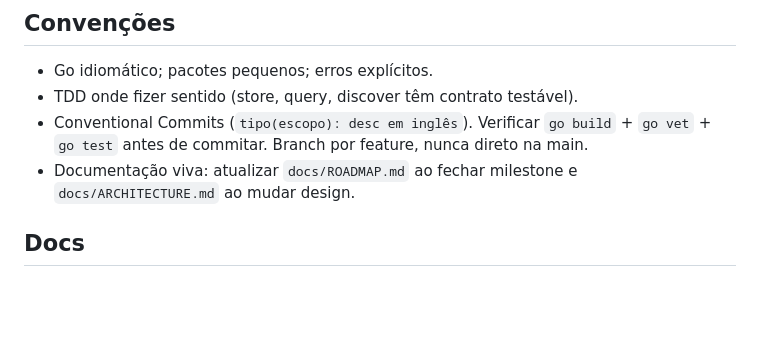
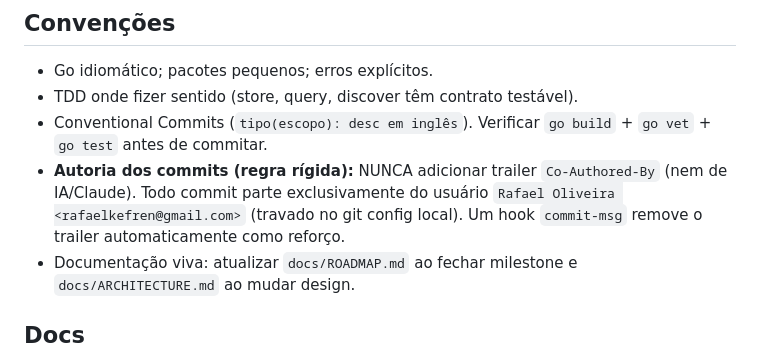
Before and after one commit to Lordymine/codegraph, a Markdown page: CLAUDE.md, the part around the change. GitHub-like rendering; blank space fills up the shorter version.

Commit message:
docs: forbid AI co-author trailers; commits are Rafael's only
Hard rule in CLAUDE.md plus a commit-msg hook that strips any such trailer. Author and committer pinned to Rafael in local git config.

```diff
--- a/CLAUDE.md
+++ b/CLAUDE.md
@@ -75,7 +75,11 @@ Store: `~/.cache/codegraph/<project>.db`. Original clonado (shallow) em
 - Go idiomático; pacotes pequenos; erros explícitos.
 - TDD onde fizer sentido (store, query, discover têm contrato testável).
 - Conventional Commits (`tipo(escopo): desc em inglês`). Verificar `go build` +
-  `go vet` + `go test` antes de commitar. Branch por feature, nunca direto na main.
+  `go vet` + `go test` antes de commitar.
+- **Autoria dos commits (regra rígida):** NUNCA adicionar trailer `Co-Authored-By`
+  (nem de IA/Claude). Todo commit parte exclusivamente do usuário
+  `Rafael Oliveira <rafaelkefren@gmail.com>` (travado no git config local). Um hook
+  `commit-msg` remove o trailer automaticamente como reforço.
 - Documentação viva: atualizar `docs/ROADMAP.md` ao fechar milestone e
   `docs/ARCHITECTURE.md` ao mudar design.
 
```
